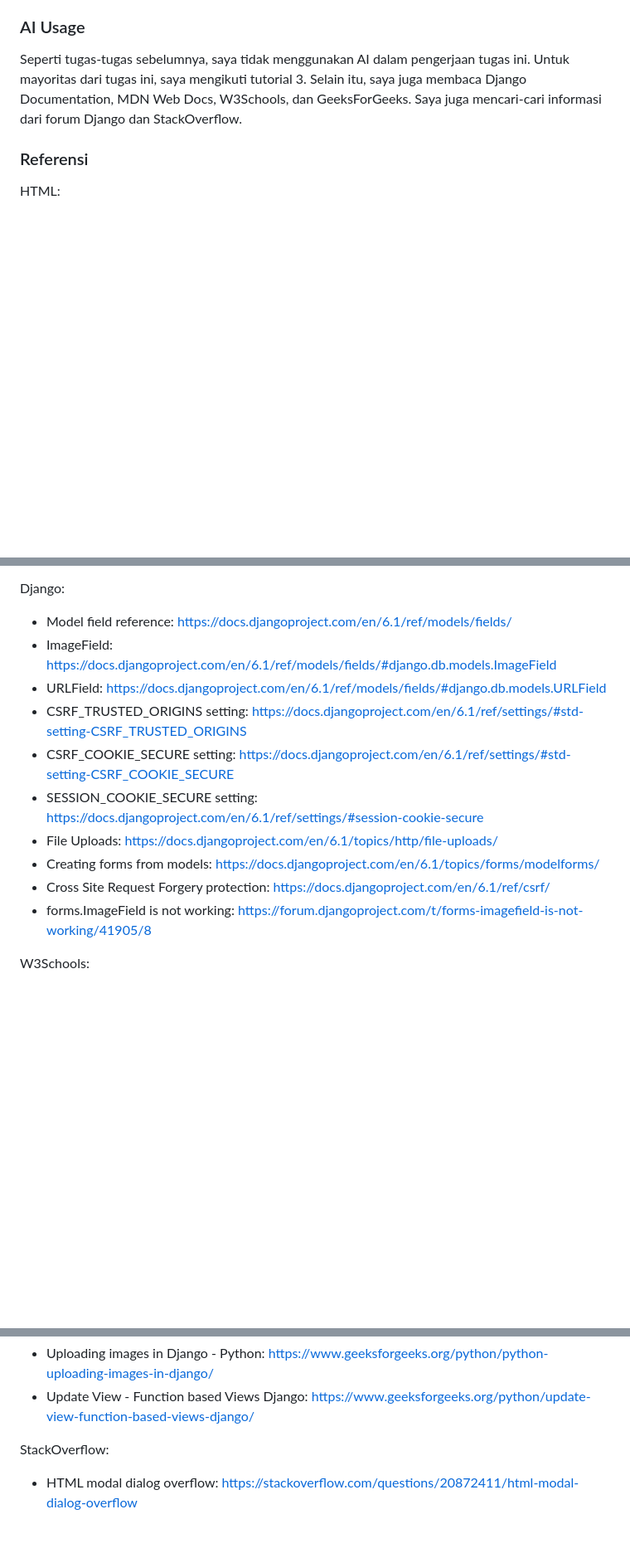
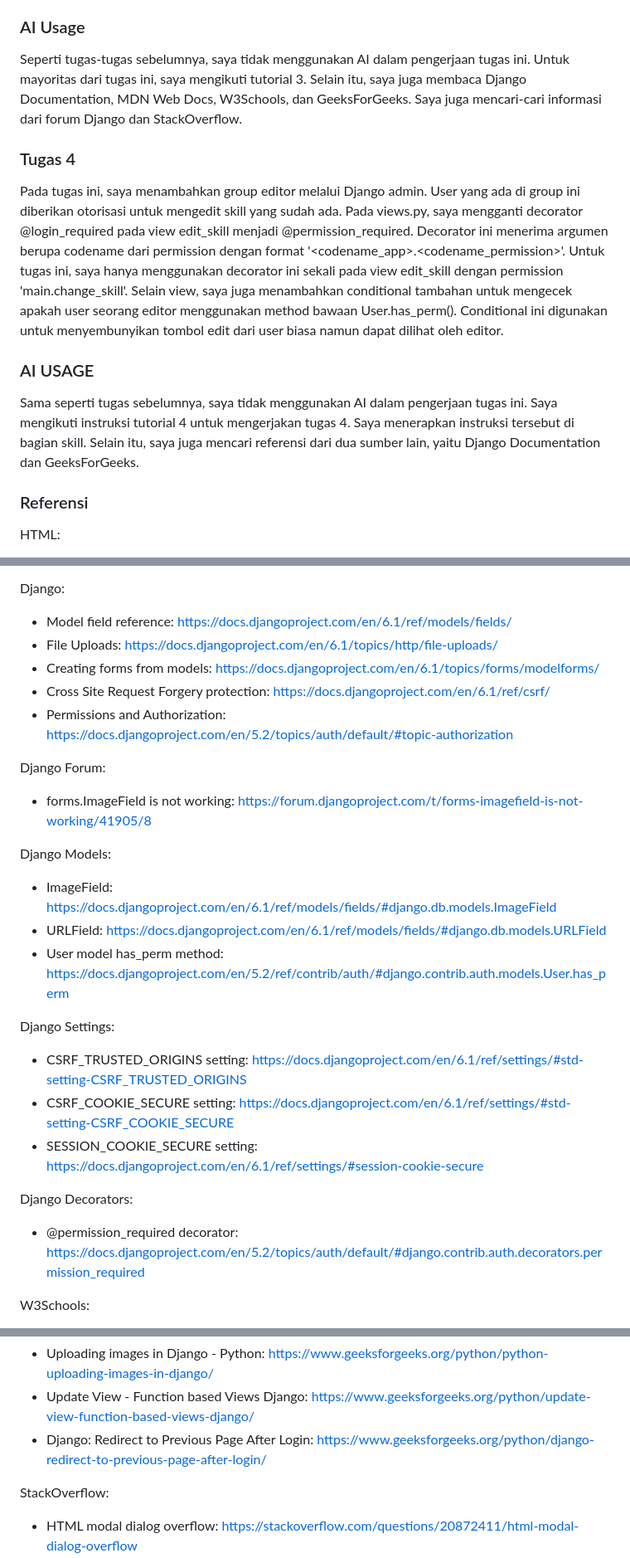
Before and after one commit to S-AqilKusuma/myportofolio, a Markdown page: README.md, 3 parts joined by grey strips. Shown at 83% size. Rendered like a GitHub page; blank space fills up the shorter version.

Commit message:
feat: adding individual assignment 4 section in README.md

```diff
--- a/README.md
+++ b/README.md
@@ -50,6 +50,16 @@ Seperti tugas 1, saya tidak menggunakan AI dalam pengerjaan tugas ini. Kali ini
 Seperti tugas-tugas sebelumnya, saya tidak menggunakan AI dalam pengerjaan tugas ini. Untuk mayoritas dari tugas ini, saya mengikuti tutorial 3. Selain itu, saya juga membaca Django Documentation, MDN Web Docs, W3Schools, dan GeeksForGeeks. Saya juga mencari-cari informasi dari forum Django dan StackOverflow.
 
 
+### Tugas 4
+
+Pada tugas ini, saya menambahkan group editor melalui Django admin. User yang ada di group ini diberikan otorisasi untuk mengedit skill yang sudah ada. Pada views.py, saya mengganti decorator @login_required pada view edit_skill menjadi @permission_required. Decorator ini menerima argumen berupa codename dari permission dengan format '\<codename_app>.\<codename_permission>'. Untuk tugas ini, saya hanya menggunakan decorator ini sekali pada view edit_skill dengan permission 'main.change_skill'. Selain view, saya juga menambahkan conditional tambahan untuk mengecek apakah user seorang editor menggunakan method bawaan User.has_perm(). Conditional ini digunakan untuk menyembunyikan tombol edit dari user biasa namun dapat dilihat oleh editor.
+
+
+### AI USAGE
+
+Sama seperti tugas sebelumnya, saya tidak menggunakan AI dalam pengerjaan tugas ini. Saya mengikuti instruksi tutorial 4 untuk mengerjakan tugas 4. Saya menerapkan instruksi tersebut di bagian skill. Selain itu, saya juga mencari referensi dari dua sumber lain, yaitu Django Documentation dan GeeksForGeeks.
+
+
 ### Referensi
 
 HTML:
@@ -84,15 +94,30 @@ CSS:
 
 Django:
 - Model field reference: https://docs.djangoproject.com/en/6.1/ref/models/fields/
+- File Uploads: https://docs.djangoproject.com/en/6.1/topics/http/file-uploads/
+- Creating forms from models: https://docs.djangoproject.com/en/6.1/topics/forms/modelforms/
+- Cross Site Request Forgery protection: https://docs.djangoproject.com/en/6.1/ref/csrf/
+- Permissions and Authorization: https://docs.djangoproject.com/en/5.2/topics/auth/default/#topic-authorization
+
+
+Django Forum:
+- forms.ImageField is not working: https://forum.djangoproject.com/t/forms-imagefield-is-not-working/41905/8
+
+
+Django Models:
 - ImageField: https://docs.djangoproject.com/en/6.1/ref/models/fields/#django.db.models.ImageField
 - URLField: https://docs.djangoproject.com/en/6.1/ref/models/fields/#django.db.models.URLField
+- User model has_perm method: https://docs.djangoproject.com/en/5.2/ref/contrib/auth/#django.contrib.auth.models.User.has_perm
+
+
+Django Settings:
 - CSRF_TRUSTED_ORIGINS setting: https://docs.djangoproject.com/en/6.1/ref/settings/#std-setting-CSRF_TRUSTED_ORIGINS
 - CSRF_COOKIE_SECURE setting: https://docs.djangoproject.com/en/6.1/ref/settings/#std-setting-CSRF_COOKIE_SECURE
 - SESSION_COOKIE_SECURE setting: https://docs.djangoproject.com/en/6.1/ref/settings/#session-cookie-secure
-- File Uploads: https://docs.djangoproject.com/en/6.1/topics/http/file-uploads/
-- Creating forms from models: https://docs.djangoproject.com/en/6.1/topics/forms/modelforms/
-- Cross Site Request Forgery protection: https://docs.djangoproject.com/en/6.1/ref/csrf/
-- forms.ImageField is not working: https://forum.djangoproject.com/t/forms-imagefield-is-not-working/41905/8
+
+
+Django Decorators:
+- @permission_required decorator: https://docs.djangoproject.com/en/5.2/topics/auth/default/#django.contrib.auth.decorators.permission_required
 
 
 W3Schools:
@@ -104,6 +129,7 @@ W3Schools:
 GeeksForGeeks:
 - Uploading images in Django - Python: https://www.geeksforgeeks.org/python/python-uploading-images-in-django/
 - Update View - Function based Views Django: https://www.geeksforgeeks.org/python/update-view-function-based-views-django/
+- Django: Redirect to Previous Page After Login: https://www.geeksforgeeks.org/python/django-redirect-to-previous-page-after-login/
 
 
 StackOverflow:
```
